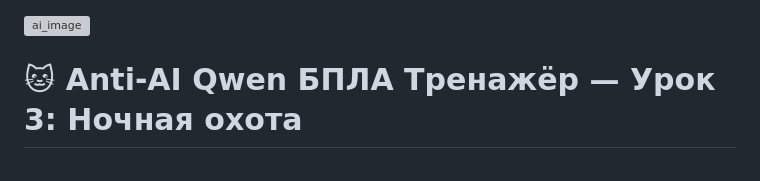
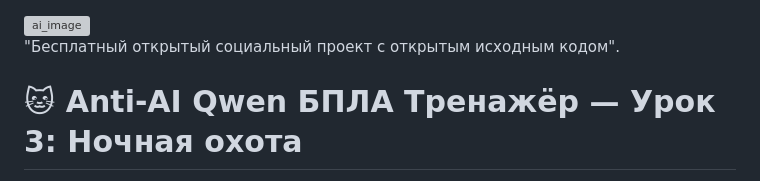
Before and after one commit to ancf-hue/anti-ai-qwen-uav-simulator-lesson-3, a Markdown page: README.md, the part around the change. Drawn GitHub-style; grey boxes are pictures that could not be loaded.

```diff
--- a/README.md
+++ b/README.md
@@ -1,5 +1,7 @@
 <img width="800" height="600" alt="ai_image" src="https://github.com/user-attachments/assets/7c2ee98f-ecaf-4743-bf1b-71eb4ce73311" />
 
+
+"Бесплатный открытый социальный проект с открытым исходным кодом".
 
 
 # 🐱 Anti-AI Qwen БПЛА Тренажёр — Урок 3: Ночная охота
```
